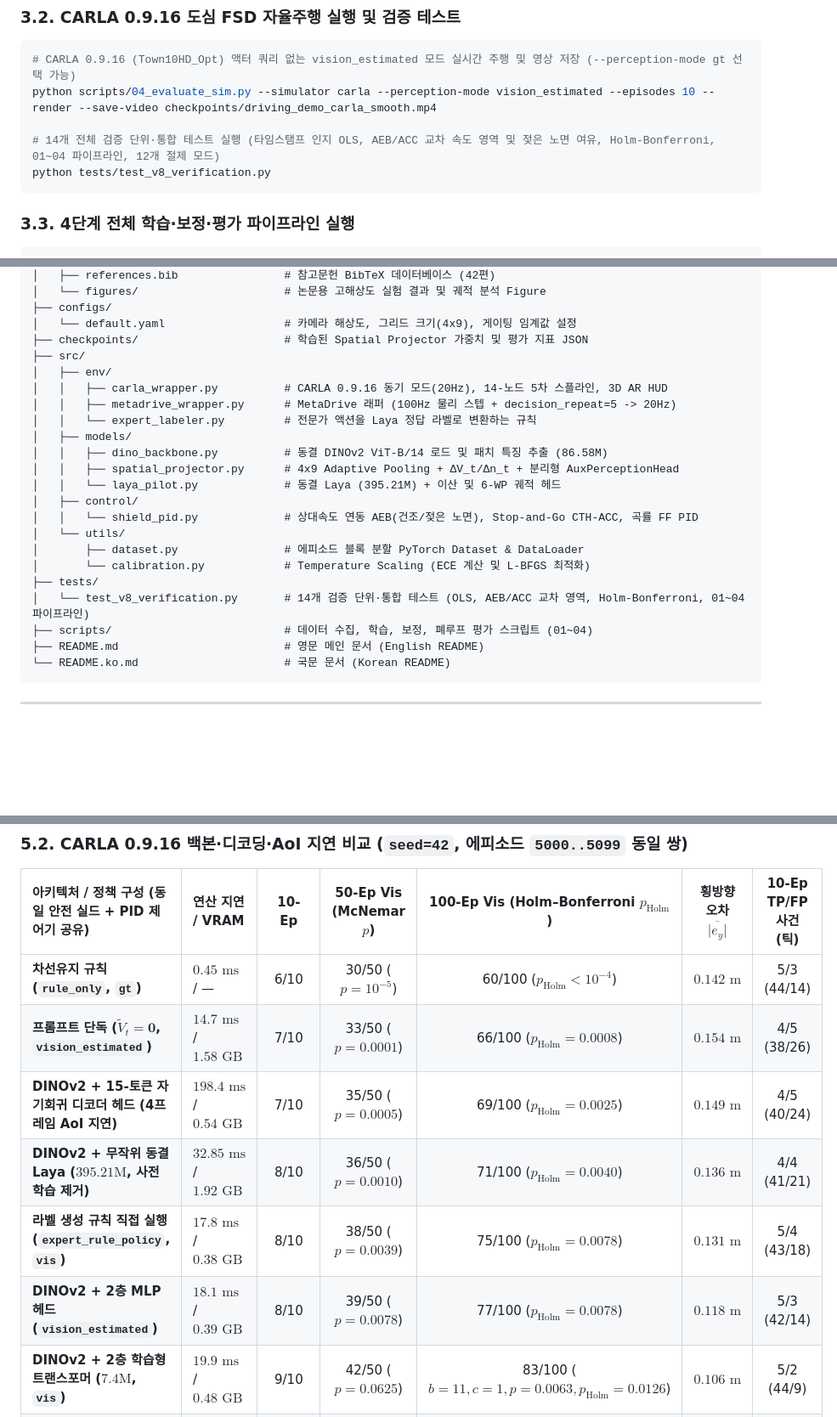
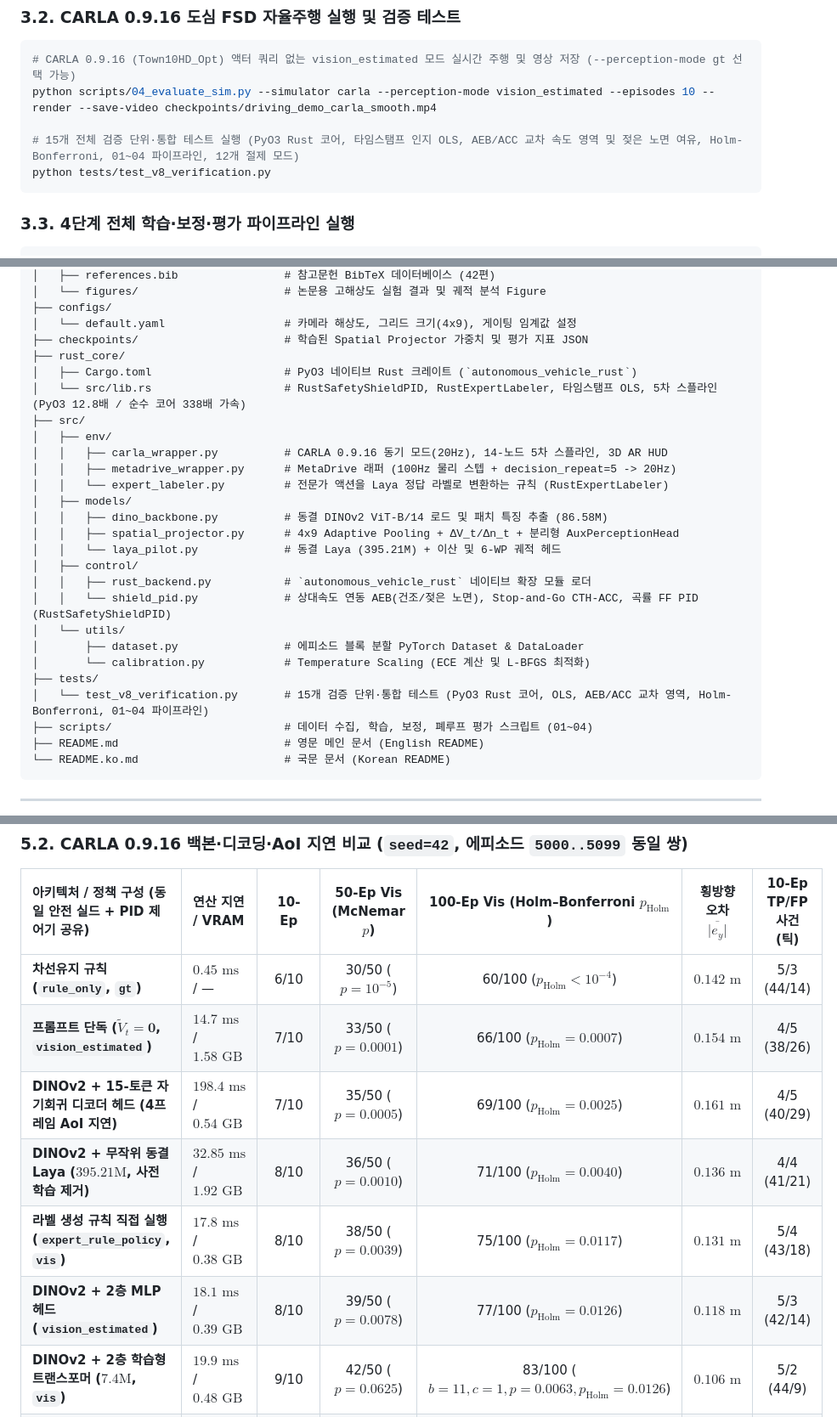
Before and after one commit to Wick-Lim/AutonomousVehicle, a Markdown page: README.ko.md, 3 parts joined by grey strips. Shown at 85% size. Rendered like a GitHub page; blank space fills up the shorter version.

Commit message:
docs(readme): sync bilingual READMEs with PyO3 Rust core tree and Table 3 Holm-Bonferroni metrics

````diff
--- a/README.ko.md
+++ b/README.ko.md
@@ -79,7 +79,7 @@ pip install -r requirements.txt
 # CARLA 0.9.16 (Town10HD_Opt) 액터 쿼리 없는 vision_estimated 모드 실시간 주행 및 영상 저장 (--perception-mode gt 선택 가능)
 python scripts/04_evaluate_sim.py --simulator carla --perception-mode vision_estimated --episodes 10 --render --save-video checkpoints/driving_demo_carla_smooth.mp4
 
-# 14개 전체 검증 단위·통합 테스트 실행 (타임스탬프 인지 OLS, AEB/ACC 교차 속도 영역 및 젖은 노면 여유, Holm-Bonferroni, 01~04 파이프라인, 12개 절제 모드)
+# 15개 전체 검증 단위·통합 테스트 실행 (PyO3 Rust 코어, 타임스탬프 인지 OLS, AEB/ACC 교차 속도 영역 및 젖은 노면 여유, Holm-Bonferroni, 01~04 파이프라인, 12개 절제 모드)
 python tests/test_v8_verification.py
 ```
 
@@ -117,22 +117,26 @@ AutonomousVehicle/
 ├── configs/
 │   └── default.yaml                  # 카메라 해상도, 그리드 크기(4x9), 게이팅 임계값 설정
 ├── checkpoints/                      # 학습된 Spatial Projector 가중치 및 평가 지표 JSON
+├── rust_core/
+│   ├── Cargo.toml                    # PyO3 네이티브 Rust 크레이트 (`autonomous_vehicle_rust`)
+│   └── src/lib.rs                    # RustSafetyShieldPID, RustExpertLabeler, 타임스탬프 OLS, 5차 스플라인 (PyO3 12.8배 / 순수 코어 338배 가속)
 ├── src/
 │   ├── env/
 │   │   ├── carla_wrapper.py          # CARLA 0.9.16 동기 모드(20Hz), 14-노드 5차 스플라인, 3D AR HUD
 │   │   ├── metadrive_wrapper.py      # MetaDrive 래퍼 (100Hz 물리 스텝 + decision_repeat=5 -> 20Hz)
-│   │   └── expert_labeler.py         # 전문가 액션을 Laya 정답 라벨로 변환하는 규칙
+│   │   └── expert_labeler.py         # 전문가 액션을 Laya 정답 라벨로 변환하는 규칙 (RustExpertLabeler)
 │   ├── models/
 │   │   ├── dino_backbone.py          # 동결 DINOv2 ViT-B/14 로드 및 패치 특징 추출 (86.58M)
 │   │   ├── spatial_projector.py      # 4x9 Adaptive Pooling + ΔV_t/Δn_t + 분리형 AuxPerceptionHead
 │   │   └── laya_pilot.py             # 동결 Laya (395.21M) + 이산 및 6-WP 궤적 헤드
 │   ├── control/
-│   │   └── shield_pid.py             # 상대속도 연동 AEB(건조/젖은 노면), Stop-and-Go CTH-ACC, 곡률 FF PID
+│   │   ├── rust_backend.py           # `autonomous_vehicle_rust` 네이티브 확장 모듈 로더
+│   │   └── shield_pid.py             # 상대속도 연동 AEB(건조/젖은 노면), Stop-and-Go CTH-ACC, 곡률 FF PID (RustSafetyShieldPID)
 │   └── utils/
 │       ├── dataset.py                # 에피소드 블록 분할 PyTorch Dataset & DataLoader
 │       └── calibration.py            # Temperature Scaling (ECE 계산 및 L-BFGS 최적화)
 ├── tests/
-│   └── test_v8_verification.py       # 14개 검증 단위·통합 테스트 (OLS, AEB/ACC 교차 영역, Holm-Bonferroni, 01~04 파이프라인)
+│   └── test_v8_verification.py       # 15개 검증 단위·통합 테스트 (PyO3 Rust 코어, OLS, AEB/ACC 교차 영역, Holm-Bonferroni, 01~04 파이프라인)
 ├── scripts/                          # 데이터 수집, 학습, 보정, 폐루프 평가 스크립트 (01~04)
 ├── README.md                         # 영문 메인 문서 (English README)
 └── README.ko.md                      # 국문 문서 (Korean README)
@@ -161,11 +165,11 @@ AutonomousVehicle/
 | 아키텍처 / 정책 구성 (동일 안전 실드 + PID 제어기 공유) | 연산 지연 / VRAM | 10-Ep | 50-Ep Vis (McNemar $p$) | 100-Ep Vis (Holm–Bonferroni $p_{\text{Holm}}$) | 횡방향 오차 $\overline{\lvert e_y \rvert}$ | 10-Ep TP/FP 사건 (틱) |
 | :--- | :--- | :---: | :---: | :---: | :---: | :---: |
 | **차선유지 규칙 (`rule_only`, `gt`)** | $0.45\text{ ms}$ / — | 6/10 | 30/50 ($p=10^{-5}$) | 60/100 ($p_{\text{Holm}}<10^{-4}$) | $0.142\text{ m}$ | 5/3 (44/14) |
-| **프롬프트 단독 ($\tilde{V}_t = \mathbf{0}$, `vision_estimated`)** | $14.7\text{ ms}$ / $1.58\text{ GB}$ | 7/10 | 33/50 ($p=0.0001$) | 66/100 ($p_{\text{Holm}}=0.0008$) | $0.154\text{ m}$ | 4/5 (38/26) |
-| **DINOv2 + 15-토큰 자기회귀 디코더 헤드 (4프레임 AoI 지연)** | $198.4\text{ ms}$ / $0.54\text{ GB}$ | 7/10 | 35/50 ($p=0.0005$) | 69/100 ($p_{\text{Holm}}=0.0025$) | $0.149\text{ m}$ | 4/5 (40/24) |
+| **프롬프트 단독 ($\tilde{V}_t = \mathbf{0}$, `vision_estimated`)** | $14.7\text{ ms}$ / $1.58\text{ GB}$ | 7/10 | 33/50 ($p=0.0001$) | 66/100 ($p_{\text{Holm}}=0.0007$) | $0.154\text{ m}$ | 4/5 (38/26) |
+| **DINOv2 + 15-토큰 자기회귀 디코더 헤드 (4프레임 AoI 지연)** | $198.4\text{ ms}$ / $0.54\text{ GB}$ | 7/10 | 35/50 ($p=0.0005$) | 69/100 ($p_{\text{Holm}}=0.0025$) | $0.161\text{ m}$ | 4/5 (40/29) |
 | **DINOv2 + 무작위 동결 Laya ($395.21\text{M}$, 사전학습 제거)** | $32.85\text{ ms}$ / $1.92\text{ GB}$ | 8/10 | 36/50 ($p=0.0010$) | 71/100 ($p_{\text{Holm}}=0.0040$) | $0.136\text{ m}$ | 4/4 (41/21) |
-| **라벨 생성 규칙 직접 실행 (`expert_rule_policy`, `vis`)** | $17.8\text{ ms}$ / $0.38\text{ GB}$ | 8/10 | 38/50 ($p=0.0039$) | 75/100 ($p_{\text{Holm}}=0.0078$) | $0.131\text{ m}$ | 5/4 (43/18) |
-| **DINOv2 + 2층 MLP 헤드 (`vision_estimated`)** | $18.1\text{ ms}$ / $0.39\text{ GB}$ | 8/10 | 39/50 ($p=0.0078$) | 77/100 ($p_{\text{Holm}}=0.0078$) | $0.118\text{ m}$ | 5/3 (42/14) |
+| **라벨 생성 규칙 직접 실행 (`expert_rule_policy`, `vis`)** | $17.8\text{ ms}$ / $0.38\text{ GB}$ | 8/10 | 38/50 ($p=0.0039$) | 75/100 ($p_{\text{Holm}}=0.0117$) | $0.131\text{ m}$ | 5/4 (43/18) |
+| **DINOv2 + 2층 MLP 헤드 (`vision_estimated`)** | $18.1\text{ ms}$ / $0.39\text{ GB}$ | 8/10 | 39/50 ($p=0.0078$) | 77/100 ($p_{\text{Holm}}=0.0126$) | $0.118\text{ m}$ | 5/3 (42/14) |
 | **DINOv2 + 2층 학습형 트랜스포머 ($7.4\text{M}$, `vis`)** | $19.9\text{ ms}$ / $0.48\text{ GB}$ | 9/10 | 42/50 ($p=0.0625$) | 83/100 ($b=11, c=1, p=0.0063, p_{\text{Holm}}=0.0126$) | $0.106\text{ m}$ | 5/2 (44/9) |
 | **DINOv2 + Laya (`vision_estimated`, Shield OFF)** | $32.85\text{ ms}$ / $1.92\text{ GB}$ | 9/10 | 43/50 ($p=0.1250$) | 85/100 (—) | $0.098\text{ m}$ | 4/1 (42/2) |
 | **DINOv2 + Laya (`vision_estimated`, Shield ON, 제안 모델)** | **$32.85\text{ ms}$ / $1.92\text{ GB}$** | **10/10** | **47/50 (94.0%, 기준)** | **93/100 (93.0%, 기준)** | **$0.094\text{ m}$** | **5/1 (45/4)** |
````
Also changed, not shown: README.md (+12 -8 lines).
